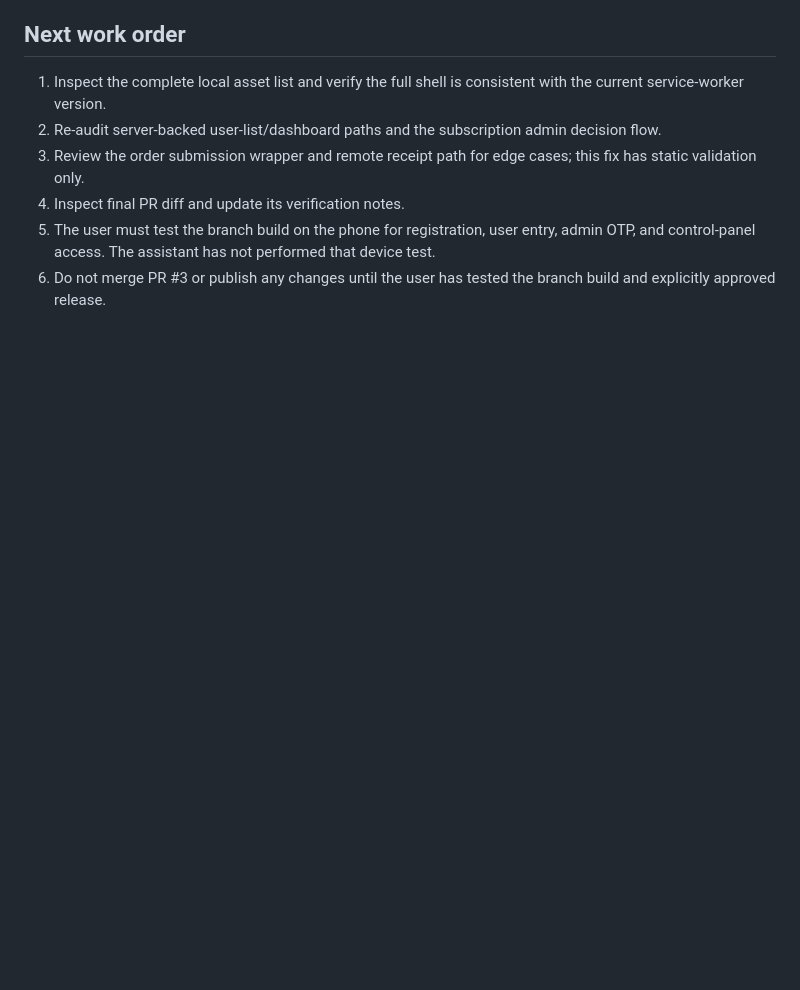
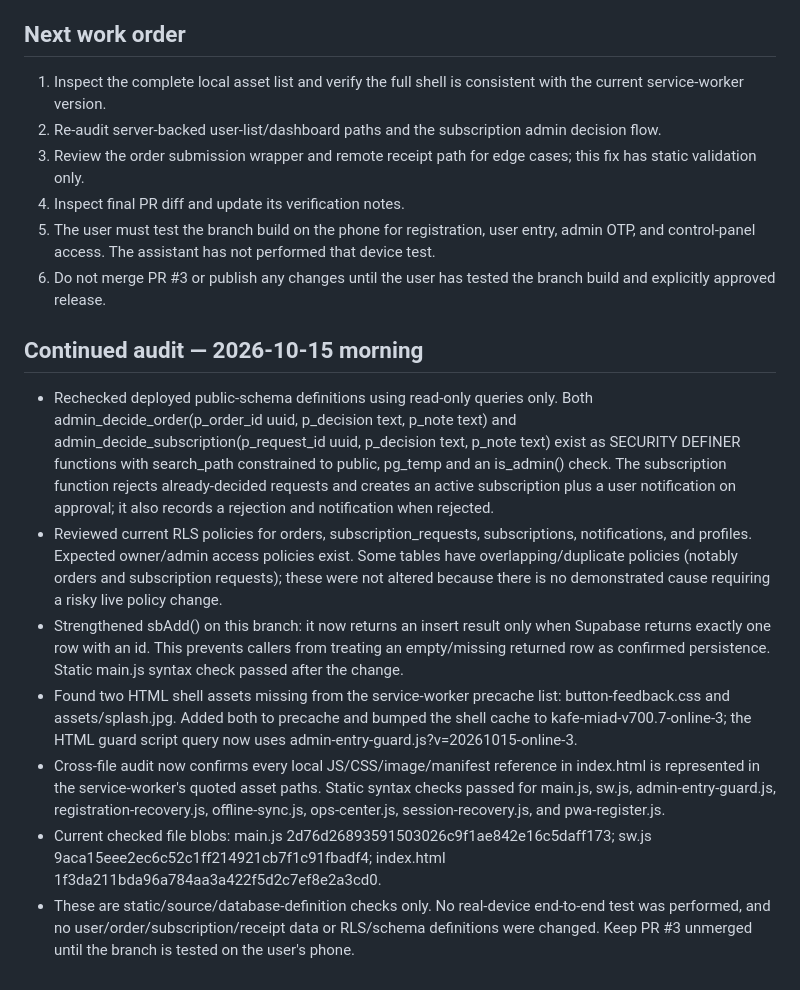
Before and after one commit to miadjaberi/cafesarketab_miad, a Markdown page: project-notes/SAFETY-CHECKPOINT-2026-10-15.md, the part around the change. Rendered like a GitHub page; blank space fills up the shorter version.

Commit message:
Record continued server and asset audit

```diff
--- a/project-notes/SAFETY-CHECKPOINT-2026-10-15.md
+++ b/project-notes/SAFETY-CHECKPOINT-2026-10-15.md
@@ -45,3 +45,13 @@
 4. Inspect final PR diff and update its verification notes.
 5. The user must test the branch build on the phone for registration, user entry, admin OTP, and control-panel access. The assistant has not performed that device test.
 6. Do not merge PR #3 or publish any changes until the user has tested the branch build and explicitly approved release.
+
+
+## Continued audit — 2026-10-15 morning
+- Rechecked deployed public-schema definitions using read-only queries only. Both admin_decide_order(p_order_id uuid, p_decision text, p_note text) and admin_decide_subscription(p_request_id uuid, p_decision text, p_note text) exist as SECURITY DEFINER functions with search_path constrained to public, pg_temp and an is_admin() check. The subscription function rejects already-decided requests and creates an active subscription plus a user notification on approval; it also records a rejection and notification when rejected.
+- Reviewed current RLS policies for orders, subscription_requests, subscriptions, notifications, and profiles. Expected owner/admin access policies exist. Some tables have overlapping/duplicate policies (notably orders and subscription requests); these were not altered because there is no demonstrated cause requiring a risky live policy change.
+- Strengthened sbAdd() on this branch: it now returns an insert result only when Supabase returns exactly one row with an id. This prevents callers from treating an empty/missing returned row as confirmed persistence. Static main.js syntax check passed after the change.
+- Found two HTML shell assets missing from the service-worker precache list: button-feedback.css and assets/splash.jpg. Added both to precache and bumped the shell cache to kafe-miad-v700.7-online-3; the HTML guard script query now uses admin-entry-guard.js?v=20261015-online-3.
+- Cross-file audit now confirms every local JS/CSS/image/manifest reference in index.html is represented in the service-worker's quoted asset paths. Static syntax checks passed for main.js, sw.js, admin-entry-guard.js, registration-recovery.js, offline-sync.js, ops-center.js, session-recovery.js, and pwa-register.js.
+- Current checked file blobs: main.js 2d76d26893591503026c9f1ae842e16c5daff173; sw.js 9aca15eee2ec6c52c1ff214921cb7f1c91fbadf4; index.html 1f3da211bda96a784aa3a422f5d2c7ef8e2a3cd0.
+- These are static/source/database-definition checks only. No real-device end-to-end test was performed, and no user/order/subscription/receipt data or RLS/schema definitions were changed. Keep PR #3 unmerged until the branch is tested on the user's phone.
```
